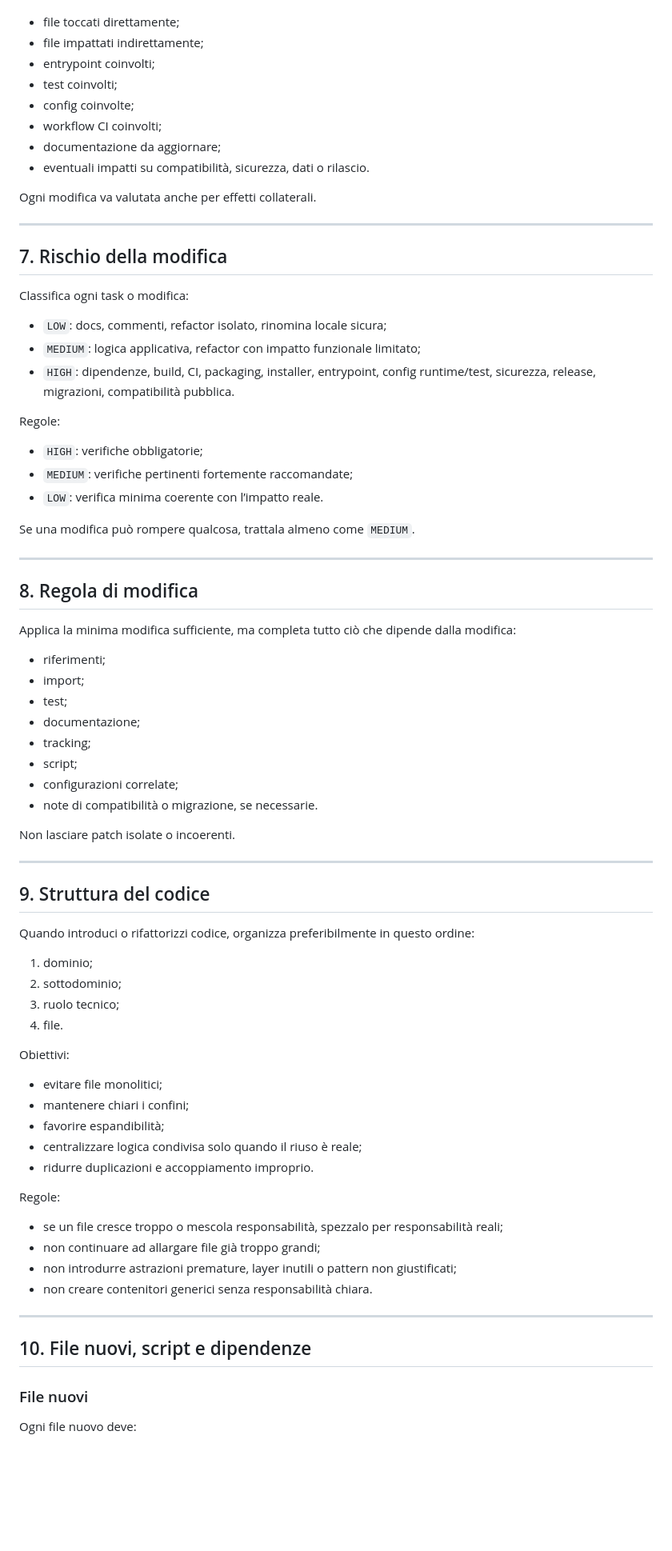
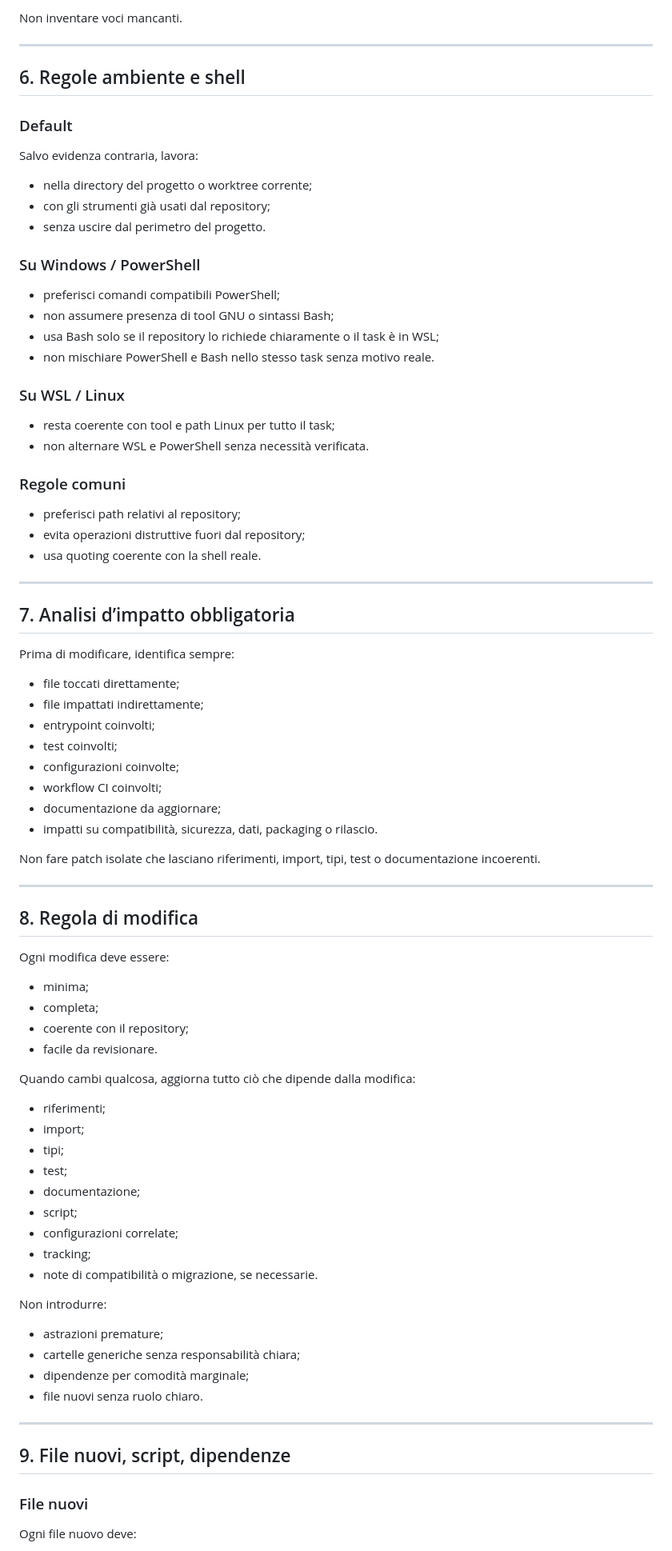
Before and after one commit to dennidalpos/OnlyRights, a Markdown page: AGENTS.md, the part around one of its changes. Shown at 80% size. Drawn GitHub-style; blank space fills up the shorter version.

```diff
--- a/AGENTS.md
+++ b/AGENTS.md
@@ -105,73 +117,77 @@ Prima di modificare, identifica:
+Non inventare voci mancanti.
+
+---
+
+## 6. Regole ambiente e shell
+
+### Default
+Salvo evidenza contraria, lavora:
+- nella directory del progetto o worktree corrente;
+- con gli strumenti già usati dal repository;
+- senza uscire dal perimetro del progetto.
+
+### Su Windows / PowerShell
+- preferisci comandi compatibili PowerShell;
+- non assumere presenza di tool GNU o sintassi Bash;
+- usa Bash solo se il repository lo richiede chiaramente o il task è in WSL;
+- non mischiare PowerShell e Bash nello stesso task senza motivo reale.
+
+### Su WSL / Linux
+- resta coerente con tool e path Linux per tutto il task;
+- non alternare WSL e PowerShell senza necessità verificata.
+
+### Regole comuni
+- preferisci path relativi al repository;
+- evita operazioni distruttive fuori dal repository;
+- usa quoting coerente con la shell reale.
+
+---
+
+## 7. Analisi d’impatto obbligatoria
+
+Prima di modificare, identifica sempre:
+
 - file toccati direttamente;
 - file impattati indirettamente;
 - entrypoint coinvolti;
 - test coinvolti;
-- config coinvolte;
+- configurazioni coinvolte;
 - workflow CI coinvolti;
 - documentazione da aggiornare;
-- eventuali impatti su compatibilità, sicurezza, dati o rilascio.
+- impatti su compatibilità, sicurezza, dati, packaging o rilascio.
 
-Ogni modifica va valutata anche per effetti collaterali.
-
----
-
-## 7. Rischio della modifica
-
-Classifica ogni task o modifica:
-
-- `LOW`: docs, commenti, refactor isolato, rinomina locale sicura;
-- `MEDIUM`: logica applicativa, refactor con impatto funzionale limitato;
-- `HIGH`: dipendenze, build, CI, packaging, installer, entrypoint, config runtime/test, sicurezza, release, migrazioni, compatibilità pubblica.
-
-Regole:
-- `HIGH`: verifiche obbligatorie;
-- `MEDIUM`: verifiche pertinenti fortemente raccomandate;
-- `LOW`: verifica minima coerente con l’impatto reale.
-
-Se una modifica può rompere qualcosa, trattala almeno come `MEDIUM`.
+Non fare patch isolate che lasciano riferimenti, import, tipi, test o documentazione incoerenti.
 
 ---
 
 ## 8. Regola di modifica
 
-Applica la minima modifica sufficiente, ma completa tutto ciò che dipende dalla modifica:
+Ogni modifica deve essere:
+- minima;
+- completa;
+- coerente con il repository;
+- facile da revisionare.
+
+Quando cambi qualcosa, aggiorna tutto ciò che dipende dalla modifica:
 - riferimenti;
 - import;
+- tipi;
 - test;
 - documentazione;
-- tracking;
 - script;
 - configurazioni correlate;
+- tracking;
 - note di compatibilità o migrazione, se necessarie.
 
-Non lasciare patch isolate o incoerenti.
+Non introdurre:
+- astrazioni premature;
+- cartelle generiche senza responsabilità chiara;
+- dipendenze per comodità marginale;
+- file nuovi senza ruolo chiaro.
 
 ---
 
-## 9. Struttura del codice
-
-Quando introduci o rifattorizzi codice, organizza preferibilmente in questo ordine:
-1. dominio;
-2. sottodominio;
-3. ruolo tecnico;
-4. file.
-
-Obiettivi:
-- evitare file monolitici;
-- mantenere chiari i confini;
-- favorire espandibilità;
-- centralizzare logica condivisa solo quando il riuso è reale;
-- ridurre duplicazioni e accoppiamento improprio.
-
-Regole:
-- se un file cresce troppo o mescola responsabilità, spezzalo per responsabilità reali;
-- non continuare ad allargare file già troppo grandi;
-- non introdurre astrazioni premature, layer inutili o pattern non giustificati;
-- non creare contenitori generici senza responsabilità chiara.
-
----
-
-## 10. File nuovi, script e dipendenze
+## 9. File nuovi, script, dipendenze
 
 ### File nuovi
 Ogni file nuovo deve:
```
Also changed, not shown: other parts of AGENTS.md (+192 -215 lines).
